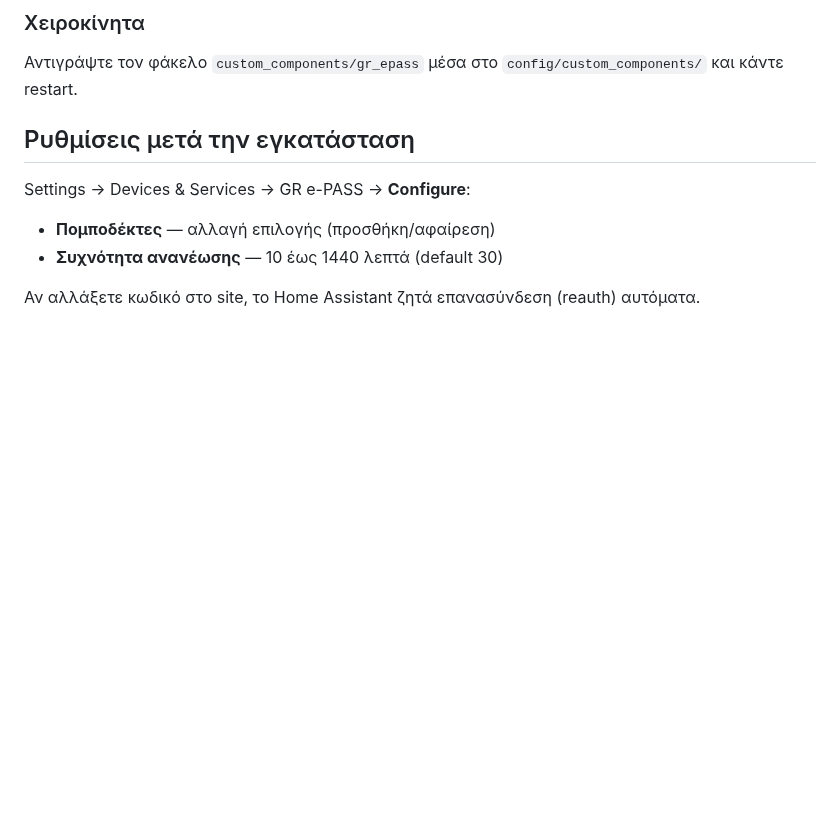
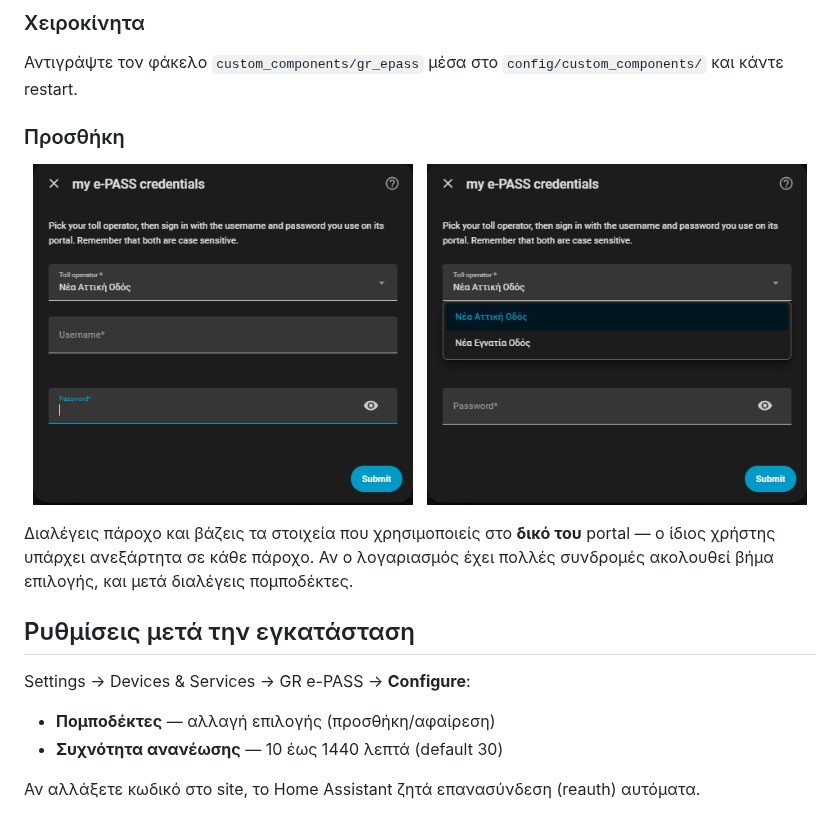
Before and after one commit to VeZReVouLiS/GR-ePass, a Markdown page: README.md, the part around the change. Rendered like a GitHub page; pictures changed too: docs/images/onboarding-operators.png (added), docs/images/onboarding.png (added); blank space fills up the shorter version.

```diff
--- a/README.md
+++ b/README.md
@@ -67,6 +67,18 @@ Custom integration που φέρνει τα δεδομένα των **προπλ
 
 Αντιγράψτε τον φάκελο `custom_components/gr_epass` μέσα στο
 `config/custom_components/` και κάντε restart.
+
+### Προσθήκη
+
+<p align="center">
+  <img src="docs/images/onboarding.png" alt="Το βήμα προσθήκης με επιλογή παρόχου" width="380">
+  &nbsp;
+  <img src="docs/images/onboarding-operators.png" alt="Η λίστα παρόχων" width="380">
+</p>
+
+Διαλέγεις πάροχο και βάζεις τα στοιχεία που χρησιμοποιείς στο **δικό του** portal
+— ο ίδιος χρήστης υπάρχει ανεξάρτητα σε κάθε πάροχο. Αν ο λογαριασμός έχει πολλές
+συνδρομές ακολουθεί βήμα επιλογής, και μετά διαλέγεις πομποδέκτες.
 
 ## Ρυθμίσεις μετά την εγκατάσταση
 
```
Also changed, not shown: README.en.md (+12 -0 lines).
